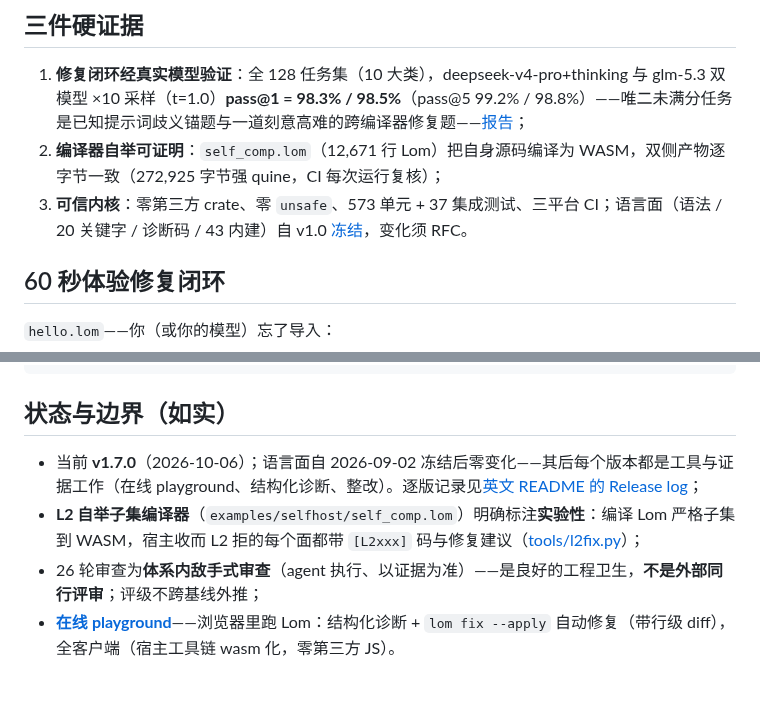
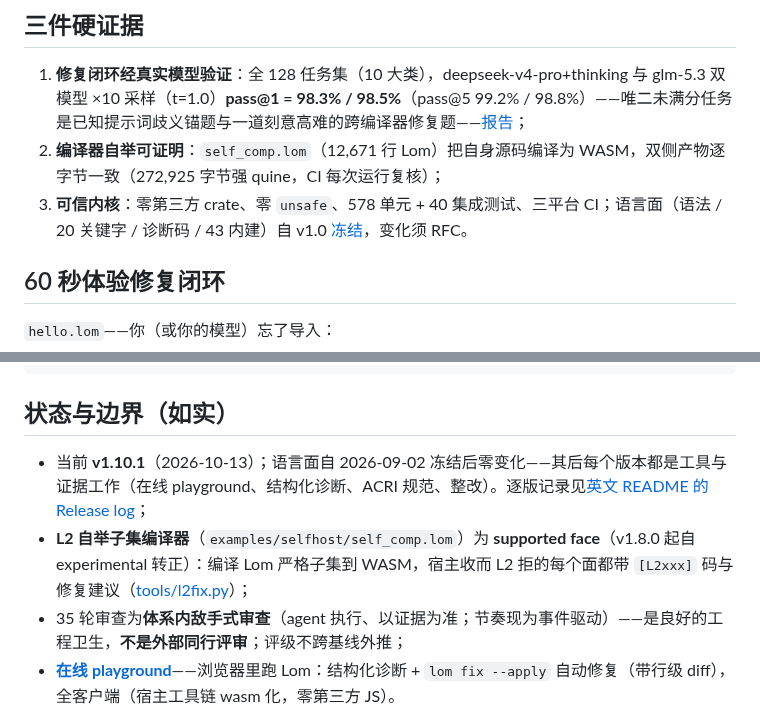
Before and after one commit to lom-lang/lom, a Markdown page: README.zh-CN.md, 2 parts joined by grey strips. Rendered like a GitHub page; blank space fills up the shorter version.

Commit message:
docs(freshness): refresh stale snapshot rows - HANDOVER §1 CI row (stuck at v1.7.2, five versions behind) and next-step row (stuck at the 34th-review point); README.zh-CN four stale claims (v1.7.0 -> v1.10.1, 573+37 -> 578+40, L2 experimental -> supported since v1.8.0, 26 -> 35 reviews, event-driven cadence)

```diff
--- a/README.zh-CN.md
+++ b/README.zh-CN.md
@@ -11,7 +11,7 @@
 
 1. **修复闭环经真实模型验证**：全 128 任务集（10 大类），deepseek-v4-pro+thinking 与 glm-5.3 双模型 ×10 采样（t=1.0）**pass@1 = 98.3% / 98.5%**（pass@5 99.2% / 98.8%）——唯二未满分任务是已知提示词歧义锚题与一道刻意高难的跨编译器修复题——[报告](eval/REPORT-2026-10-07-passk-128.md)；
 2. **编译器自举可证明**：`self_comp.lom`（12,671 行 Lom）把自身源码编译为 WASM，双侧产物逐字节一致（272,925 字节强 quine，CI 每次运行复核）；
-3. **可信内核**：零第三方 crate、零 `unsafe`、573 单元 + 37 集成测试、三平台 CI；语言面（语法 / 20 关键字 / 诊断码 / 43 内建）自 v1.0 [冻结](LANGUAGE_SPEC.md)，变化须 RFC。
+3. **可信内核**：零第三方 crate、零 `unsafe`、578 单元 + 40 集成测试、三平台 CI；语言面（语法 / 20 关键字 / 诊断码 / 43 内建）自 v1.0 [冻结](LANGUAGE_SPEC.md)，变化须 RFC。
 
 ## 60 秒体验修复闭环
 
@@ -50,9 +50,9 @@ cargo build --release
 
 ## 状态与边界（如实）
 
-- 当前 **v1.7.0**（2026-10-06）；语言面自 2026-09-02 冻结后零变化——其后每个版本都是工具与证据工作（在线 playground、结构化诊断、整改）。逐版记录见[英文 README 的 Release log](README.md#release-log)；
-- **L2 自举子集编译器**（`examples/selfhost/self_comp.lom`）明确标注**实验性**：编译 Lom 严格子集到 WASM，宿主收而 L2 拒的每个面都带 `[L2xxx]` 码与修复建议（[tools/l2fix.py](tools/l2fix.py)）；
-- 26 轮审查为**体系内敌手式审查**（agent 执行、以证据为准）——是良好的工程卫生，**不是外部同行评审**；评级不跨基线外推；
+- 当前 **v1.10.1**（2026-10-13）；语言面自 2026-09-02 冻结后零变化——其后每个版本都是工具与证据工作（在线 playground、结构化诊断、ACRI 规范、整改）。逐版记录见[英文 README 的 Release log](README.md#release-log)；
+- **L2 自举子集编译器**（`examples/selfhost/self_comp.lom`）为 **supported face**（v1.8.0 起自 experimental 转正）：编译 Lom 严格子集到 WASM，宿主收而 L2 拒的每个面都带 `[L2xxx]` 码与修复建议（[tools/l2fix.py](tools/l2fix.py)）；
+- 35 轮审查为**体系内敌手式审查**（agent 执行、以证据为准；节奏现为事件驱动）——是良好的工程卫生，**不是外部同行评审**；评级不跨基线外推；
 - **[在线 playground](https://lom-lang.github.io/lom/playground/)**——浏览器里跑 Lom：结构化诊断 + `lom fix --apply` 自动修复（带行级 diff），全客户端（宿主工具链 wasm 化，零第三方 JS）。
 
 ## 延伸阅读
```
Also changed, not shown: docs/HANDOVER.md (+2 -2 lines).
